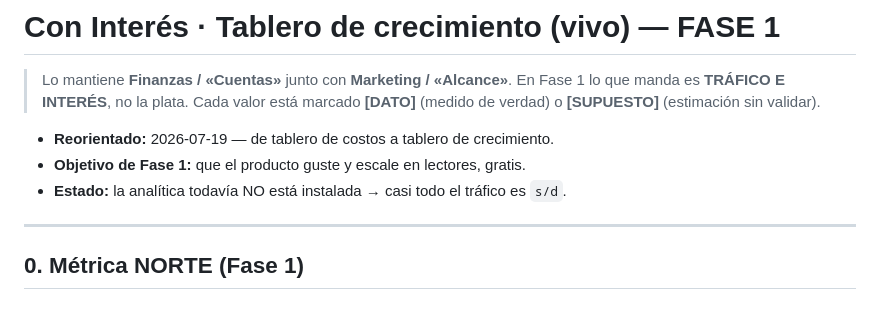
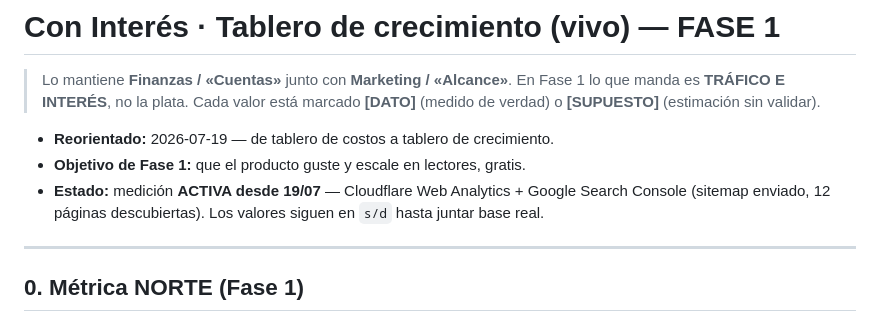
Before and after one commit to hojeda465/delta-portal, a Markdown page: negocio/tablero.md, the part around the change. Drawn GitHub-style.

Commit message:
Tablero: marcar medición activa (Cloudflare + Search Console, 19/07)

```diff
--- a/negocio/tablero.md
+++ b/negocio/tablero.md
@@ -6,7 +6,8 @@
 
 - **Reorientado:** 2026-07-19 — de tablero de costos a tablero de crecimiento.
 - **Objetivo de Fase 1:** que el producto guste y escale en lectores, gratis.
-- **Estado:** la analítica todavía NO está instalada → casi todo el tráfico es `s/d`.
+- **Estado:** medición **ACTIVA desde 19/07** — Cloudflare Web Analytics + Google Search Console
+  (sitemap enviado, 12 páginas descubiertas). Los valores siguen en `s/d` hasta juntar base real.
 
 ---
 
```
